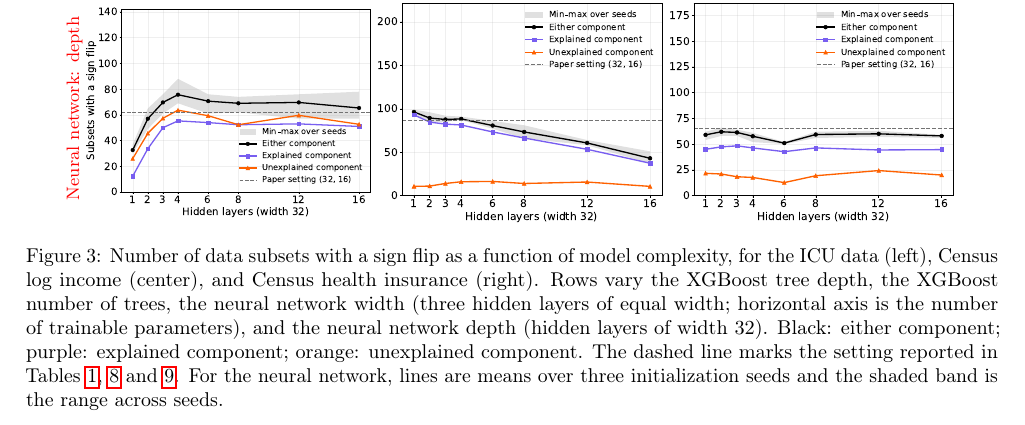
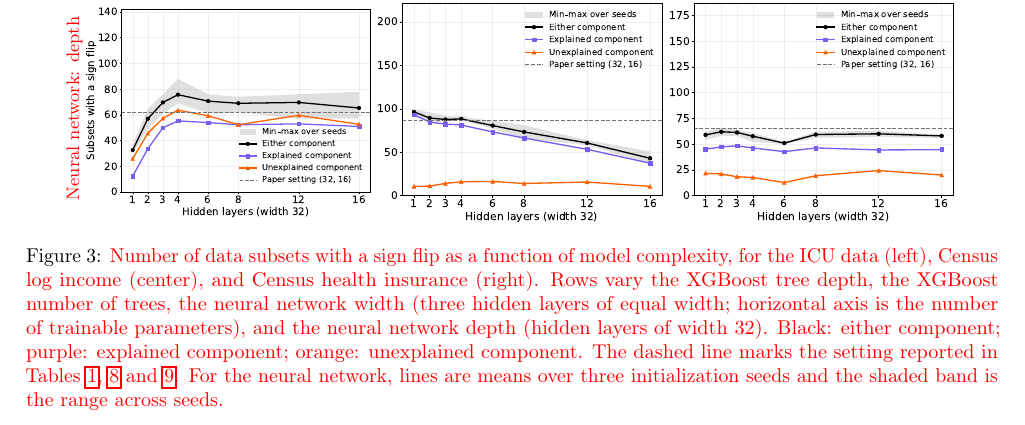
Before and after one commit to manuelquinteroc/OBD_AISTATS27, a LaTeX paper (AISTATS27/OBD_AISTATS.tex, which reads AISTATS27/Sections/09_icu_details.tex): part of page 19 of 25, cut so that both start at the same text. Compiled offline with pdfLaTeX.

Commit message:
figure 3 caption in red

```diff
--- a/AISTATS27/Sections/09_icu_details.tex
+++ b/AISTATS27/Sections/09_icu_details.tex
@@ -438,7 +438,7 @@ We draw two conclusions. First, we do not observe a single relationship between
     \raisebox{-0.5\height}{\includegraphics[width=0.3\textwidth]{Sections/Figures/complexity/census_nn_depth_pincp_noylabel.pdf}} &
     \raisebox{-0.5\height}{\includegraphics[width=0.3\textwidth]{Sections/Figures/complexity/census_nn_depth_hicov_noylabel.pdf}} \\[2pt]
     \end{tabular}
-    \caption{Number of data subsets with a sign flip as a function of model complexity, for the ICU data (left), Census log income (center), and Census health insurance (right). Rows vary the XGBoost tree depth, the XGBoost number of trees, the neural network width (three hidden layers of equal width; horizontal axis is the number of trainable parameters), and the neural network depth (hidden layers of width $32$). Black: either component; purple: explained component; orange: unexplained component. The dashed line marks the setting reported in \cref{tab:flip_summary_main,tab:flips_census_income,tab:flips_census_insurance}. For the neural network, lines are means over three initialization seeds and the shaded band is the range across seeds.}
+    \caption{\textcolor{red}{Number of data subsets with a sign flip as a function of model complexity, for the ICU data (left), Census log income (center), and Census health insurance (right). Rows vary the XGBoost tree depth, the XGBoost number of trees, the neural network width (three hidden layers of equal width; horizontal axis is the number of trainable parameters), and the neural network depth (hidden layers of width $32$). Black: either component; purple: explained component; orange: unexplained component. The dashed line marks the setting reported in \cref{tab:flip_summary_main,tab:flips_census_income,tab:flips_census_insurance}. For the neural network, lines are means over three initialization seeds and the shaded band is the range across seeds.}}
     \label{fig:complexity_sweeps}
     }
 \end{figure*}
```
